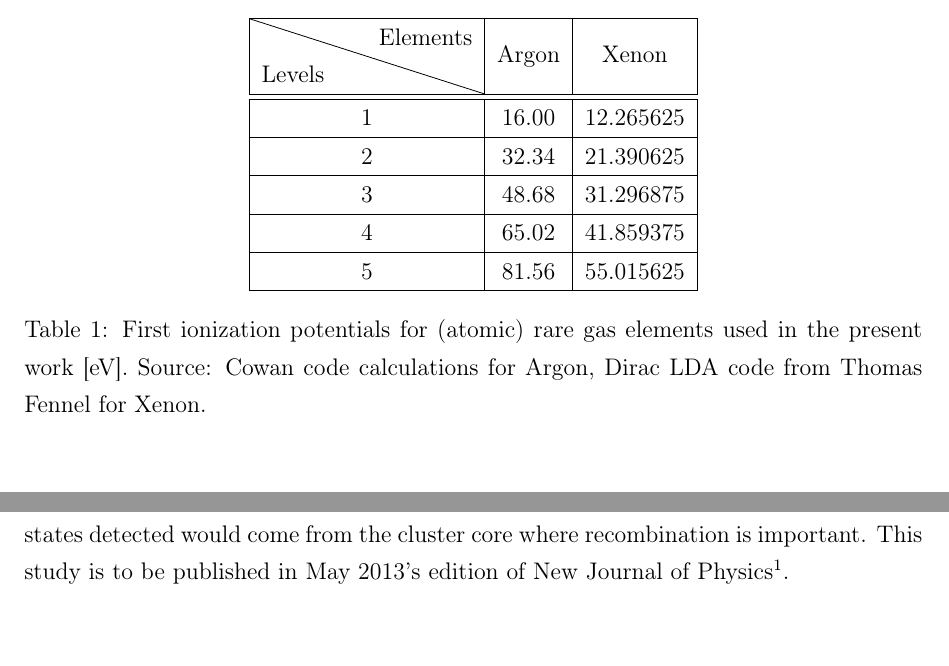
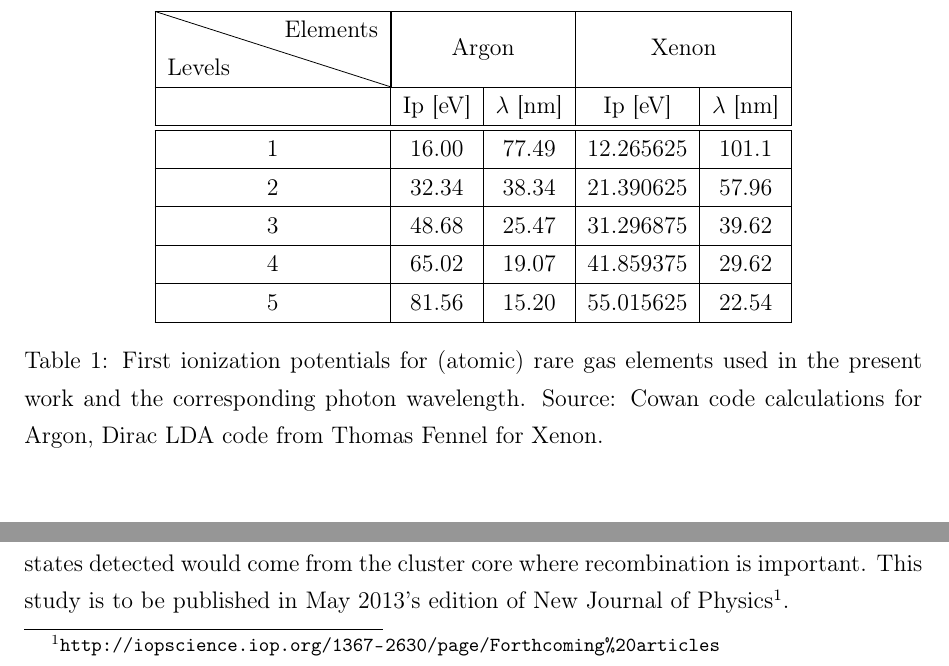
Before and after one commit to nbigaouette/thesis, a LaTeX thesis (thesis/thesis.tex, which reads thesis/introduction_detailed.tex): two parts of pages 19 and 25 of 96 before the commit and two parts of pages 20 and 25 of 97 after it, joined at a grey line, cut so that both start at the same text. Compiled offline with pdfLaTeX.

Commit message:
More details about photon energy and associated wavelength

```diff
--- a/thesis/introduction_detailed.tex
+++ b/thesis/introduction_detailed.tex
@@ -212,20 +210,20 @@ ultra-violet} (XUV).
 \end{figure}
 
 
-
 \begin{table}
 \begin{center}
-\begin{tabular}{|c|c|c|} \hline
-\backslashbox{Levels}{Elements} & Argon & Xenon \\ \hline \hline
-1 & 16.00 & 12.265625 \\ \hline
-2 & 32.34 & 21.390625 \\ \hline
-3 & 48.68 & 31.296875 \\ \hline
-4 & 65.02 & 41.859375 \\ \hline
-5 & 81.56 & 55.015625 \\ \hline
+\begin{tabular}{|c|c|c|c|c|} \hline
+\backslashbox{Levels}{Elements} & \mc{2}{|c|}{Argon} & \mc{2}{|c|}{Xenon} \\ \hline
+  & Ip [eV] & $\lambda$ [nm]    & Ip [eV]   & $\lambda$ [nm] \\ \hline \hline
+1 & 16.00   & 77.49             & 12.265625 & 101.1 \\ \hline
+2 & 32.34   & 38.34             & 21.390625 & 57.96 \\ \hline
+3 & 48.68   & 25.47             & 31.296875 & 39.62 \\ \hline
+4 & 65.02   & 19.07             & 41.859375 & 29.62 \\ \hline
+5 & 81.56   & 15.20             & 55.015625 & 22.54 \\ \hline
 \end{tabular}
 \caption{First ionization potentials for (atomic) rare gas elements used in the
-         present work [eV]. Source: Cowan code calculations for Argon, Dirac LDA
-         code from Thomas Fennel for Xenon.}
+         present work and the corresponding photon wavelength. Source: Cowan
+         code calculations for Argon, Dirac LDA code from Thomas Fennel for Xenon.}
 \label{tab:ips}
 \end{center}
 \end{table}
```
Also changed, not shown: thesis/lr_comments.tex (+2 -2 lines), thesis/introduction_detailed.tex (12 more changed lines).
